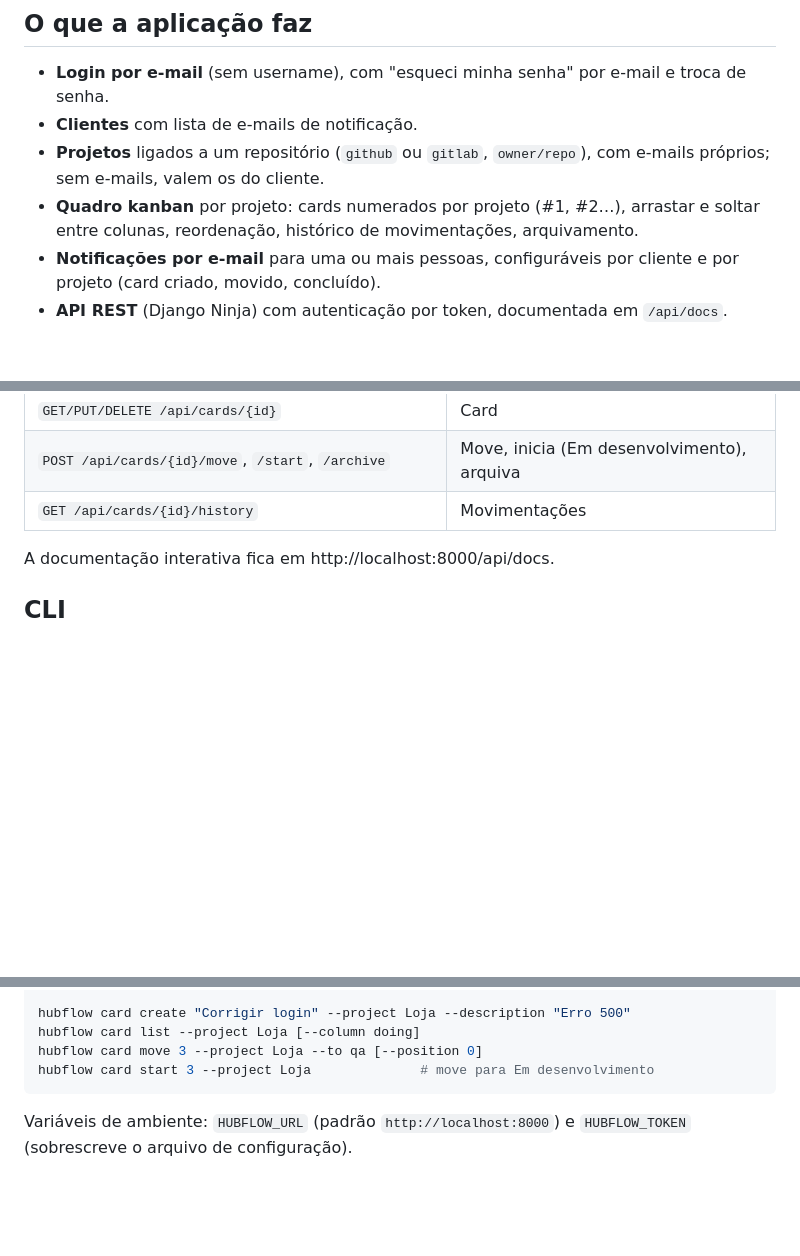
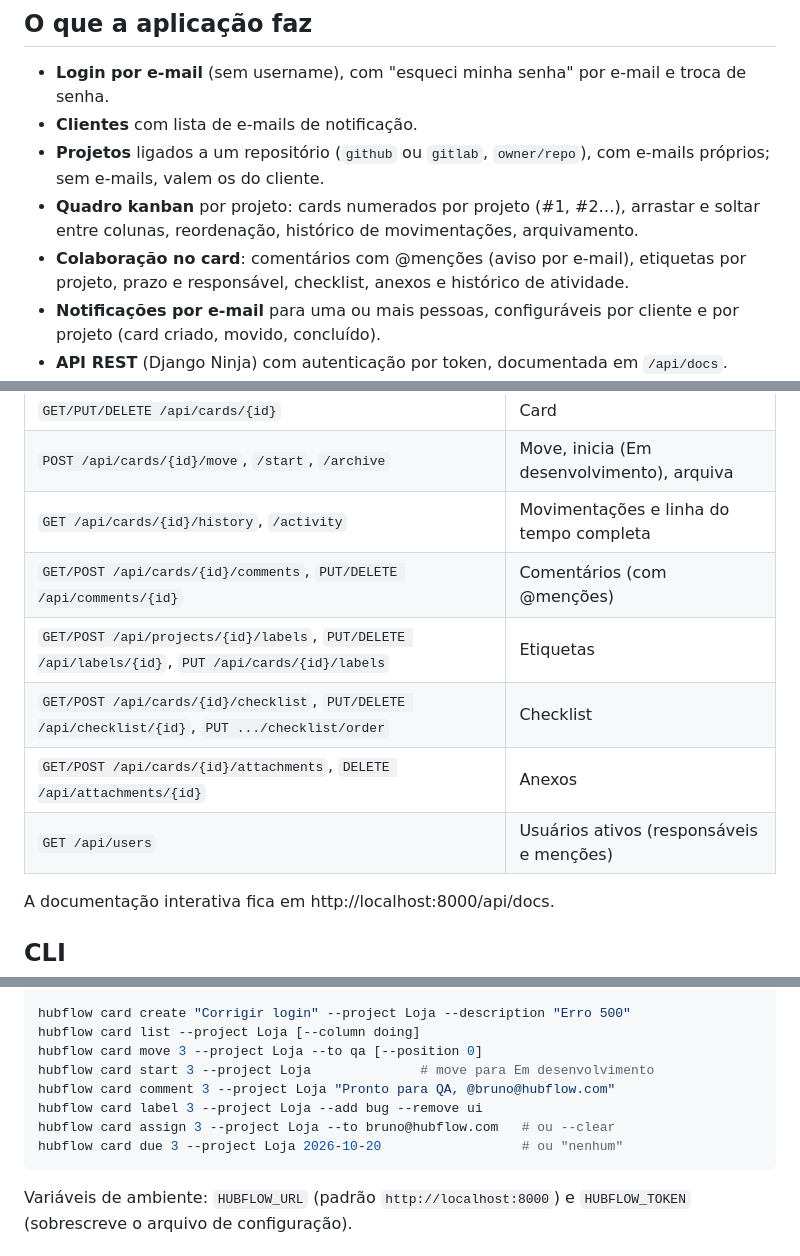
Before and after one commit to rg3915/HubFlow, a Markdown page: README.md, 3 parts joined by grey strips. GitHub-like rendering; blank space fills up the shorter version.

````diff
--- a/README.md
+++ b/README.md
@@ -10,6 +10,7 @@ Cada **cliente** é dono dos seus **projetos**; cada projeto corresponde a um **
 - **Clientes** com lista de e-mails de notificação.
 - **Projetos** ligados a um repositório (`github` ou `gitlab`, `owner/repo`), com e-mails próprios; sem e-mails, valem os do cliente.
 - **Quadro kanban** por projeto: cards numerados por projeto (#1, #2…), arrastar e soltar entre colunas, reordenação, histórico de movimentações, arquivamento.
+- **Colaboração no card**: comentários com @menções (aviso por e-mail), etiquetas por projeto, prazo e responsável, checklist, anexos e histórico de atividade.
 - **Notificações por e-mail** para uma ou mais pessoas, configuráveis por cliente e por projeto (card criado, movido, concluído).
 - **API REST** (Django Ninja) com autenticação por token, documentada em `/api/docs`.
 - **CLI `hubflow`** para criar clientes, projetos e cards, mover cards e iniciar tarefas por linha de comando.
@@ -117,7 +118,12 @@ curl -X POST -H "Authorization: Bearer $TOKEN" -H 'Content-Type: application/jso
 | `POST /api/projects/{id}/cards` | Cria card no Backlog |
 | `GET/PUT/DELETE /api/cards/{id}` | Card |
 | `POST /api/cards/{id}/move`, `/start`, `/archive` | Move, inicia (Em desenvolvimento), arquiva |
-| `GET /api/cards/{id}/history` | Movimentações |
+| `GET /api/cards/{id}/history`, `/activity` | Movimentações e linha do tempo completa |
+| `GET/POST /api/cards/{id}/comments`, `PUT/DELETE /api/comments/{id}` | Comentários (com @menções) |
+| `GET/POST /api/projects/{id}/labels`, `PUT/DELETE /api/labels/{id}`, `PUT /api/cards/{id}/labels` | Etiquetas |
+| `GET/POST /api/cards/{id}/checklist`, `PUT/DELETE /api/checklist/{id}`, `PUT .../checklist/order` | Checklist |
+| `GET/POST /api/cards/{id}/attachments`, `DELETE /api/attachments/{id}` | Anexos |
+| `GET /api/users` | Usuários ativos (responsáveis e menções) |
 
 A documentação interativa fica em http://localhost:8000/api/docs.
 
@@ -147,6 +153,10 @@ hubflow card create "Corrigir login" --project Loja --description "Erro 500"
 hubflow card list --project Loja [--column doing]
 hubflow card move 3 --project Loja --to qa [--position 0]
 hubflow card start 3 --project Loja              # move para Em desenvolvimento
+hubflow card comment 3 --project Loja "Pronto para QA, @bruno@hubflow.com"
+hubflow card label 3 --project Loja --add bug --remove ui
+hubflow card assign 3 --project Loja --to bruno@hubflow.com   # ou --clear
+hubflow card due 3 --project Loja 2026-10-20                  # ou "nenhum"
 ```
 
 Variáveis de ambiente: `HUBFLOW_URL` (padrão `http://localhost:8000`) e `HUBFLOW_TOKEN` (sobrescreve o arquivo de configuração).
````
Also changed, not shown: CHANGELOG.md (+9 -1 lines).
